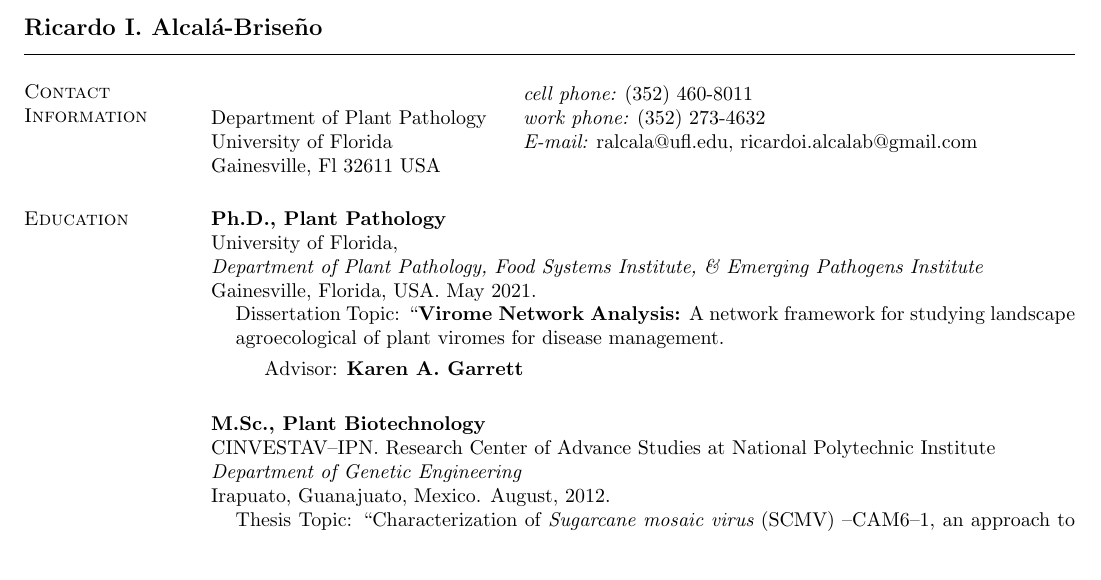
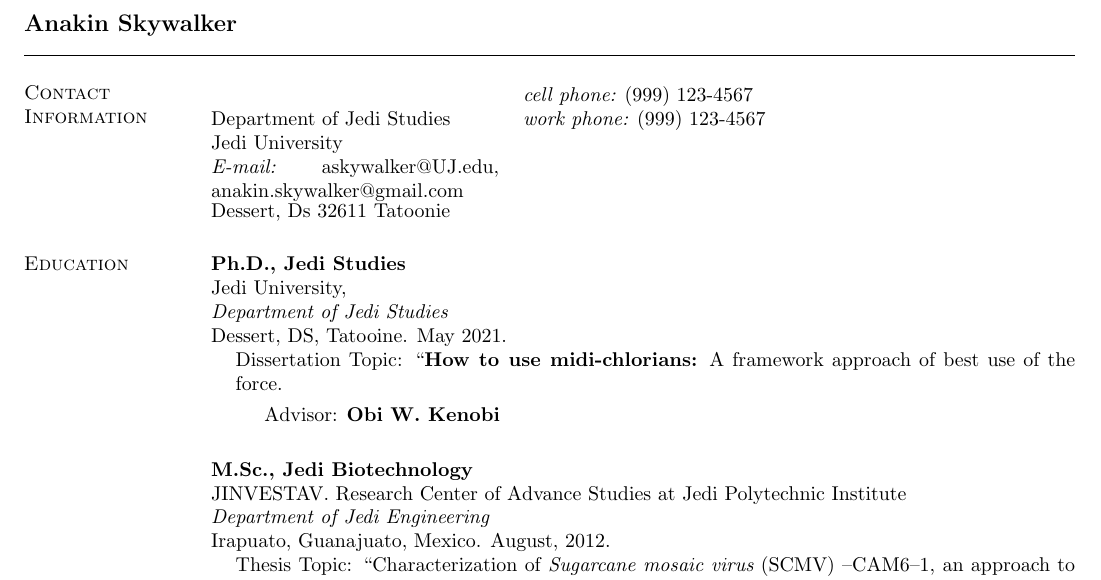
Before and after one commit to ricardoi/templates_latex, a LaTeX CV (cv-template/curriculum-vitae_latex.tex): part of page 1 of 3, cut at the place of the change, the shorter picture padded with empty space. Compiled offline with pdfLaTeX.

Commit message:
May the 4th be with you

```diff
--- a/cv-template/curriculum-vitae_latex.tex
+++ b/cv-template/curriculum-vitae_latex.tex
@@ -27,16 +27,16 @@
 
 \begin{document}
 
-\name{Ricardo I. Alcal\'a-Brise\~no \vspace*{.1in}}
+\name{Anakin Skywalker \vspace*{.1in}}
 
 \begin{resume}
 \section{\sc Contact Information}
 \vspace{.05in}
 \begin{tabular}{@{}p{2in}p{4in}}
-             & {\it cell phone:}  (352) 460-8011 \\
-Department of Plant Pathology   & {\it work phone:}    (352) 273-4632 \\
-University of Florida& {\it E-mail:}  ralcala@ufl.edu, ricardoi.alcalab@gmail.com\\
-Gainesville, Fl 32611 USA  & %{\it WWW:} www.ufl.edu
+             & {\it cell phone:}  (999) 123-4567 \\
+Department of Jedi Studies   & {\it work phone:}    (999) 123-4567 \\
+Jedi University \\ {\it E-mail:}  askywalker@UJ.edu, anakin.skywalker@gmail.com\\
+Dessert, Ds 32611 Tatoonie  & %{\it WWW:} www.ufl.edu
 \\
 \end{tabular}
 
@@ -49,23 +49,23 @@ Gainesville, Fl 32611 USA  & %{\it WWW:} www.ufl.edu
  % Put something in seeds systems [for the future].
 
 \section{\sc Education}
-{\bf Ph.D., Plant Pathology}  \\
-University of Florida, \\
-{\em Department of Plant Pathology, Food Systems Institute, \& Emerging Pathogens Institute} \\
- Gainesville, Florida, USA. May 2021.
+{\bf Ph.D., Jedi Studies}  \\
+Jedi University, \\
+{\em Department of Jedi Studies} \\
+ Dessert, DS, Tatooine. May 2021.
 %\vspace*{-.1in} \textemdash long dash option
 \begin{list1}
-\item[] Dissertation Topic: ``{\bf Virome Network Analysis:} A network framework for studying landscape agroecological  of plant viromes for disease management.
+\item[] Dissertation Topic: ``{\bf How to use midi-chlorians:} A framework approach of best use of the force.
 \begin{list2}
 \vspace*{.05in}
-\item[]Advisor: \bf {Karen A. Garrett}
+\item[]Advisor: \bf {Obi W. Kenobi}
 \end{list2}
 \vspace*{.05in}
 \end{list1}
 
-{\bf M.Sc., Plant Biotechnology} \\
-CINVESTAV--IPN. Research Center of Advance Studies at National Polytechnic Institute \\
-{\em Department of Genetic Engineering} \\
+{\bf M.Sc., Jedi Biotechnology} \\
+JINVESTAV. Research Center of Advance Studies at Jedi Polytechnic Institute \\
+{\em Department of Jedi Engineering} \\
 Irapuato, Guanajuato, Mexico. August, 2012.
 %Centro de Estudios Avanzados del Instituto Polit\'ecnico Nacional
 %\vspace*{-.1in}
```
Also changed, not shown: cv-template/curriculum-vitae_latex.pdf, 2 other files.
